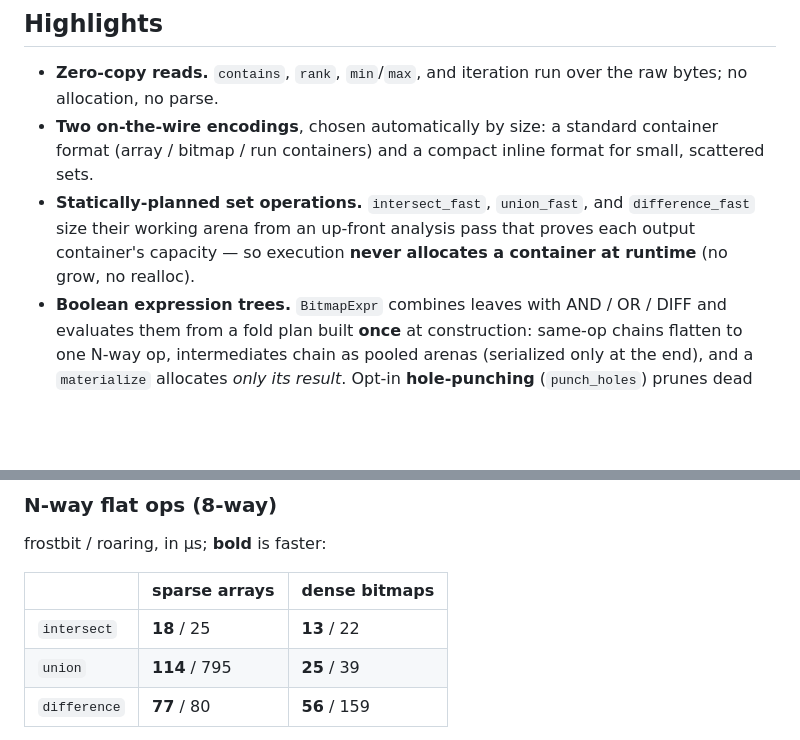
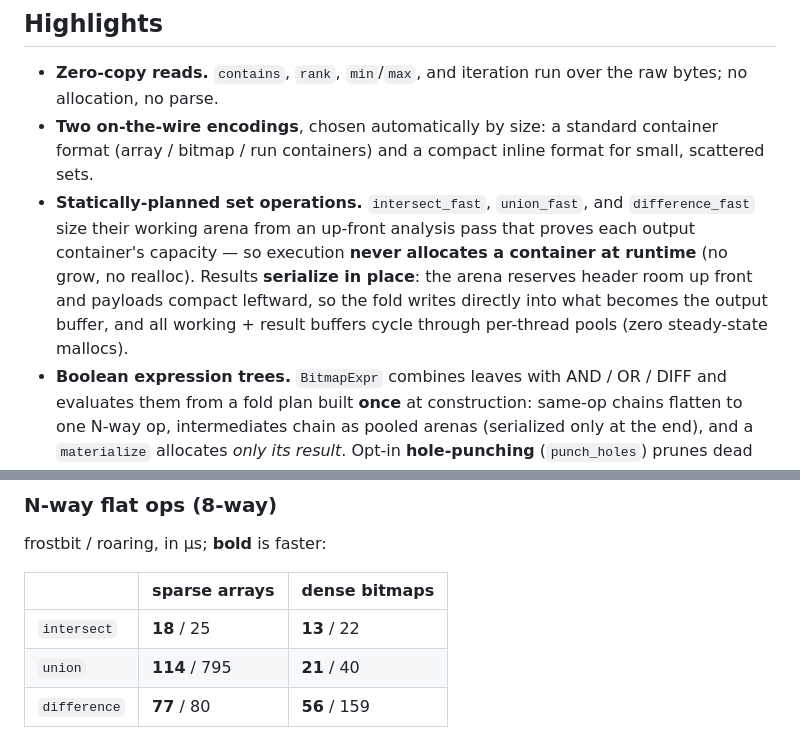
Before and after one commit to WilliXL/frostbit, a Markdown page: README.md, 2 parts joined by grey strips. Rendered like a GitHub page; blank space fills up the shorter version.

Commit message:
README: in-place serialization note + refreshed union/dense cell
Co-Authored-By: Claude Fable 5 <noreply@anthropic.com>

```diff
--- a/README.md
+++ b/README.md
@@ -29,7 +29,10 @@ assert_eq!(v.len(), 3);
 - **Statically-planned set operations.** `intersect_fast`, `union_fast`, and
   `difference_fast` size their working arena from an up-front analysis pass that
   proves each output container's capacity — so execution **never allocates a
-  container at runtime** (no grow, no realloc).
+  container at runtime** (no grow, no realloc). Results **serialize in place**:
+  the arena reserves header room up front and payloads compact leftward, so the
+  fold writes directly into what becomes the output buffer, and all working +
+  result buffers cycle through per-thread pools (zero steady-state mallocs).
 - **Boolean expression trees.** `BitmapExpr` combines leaves with AND / OR / DIFF
   and evaluates them from a fold plan built **once** at construction: same-op
   chains flatten to one N-way op, intermediates chain as pooled arenas
@@ -93,7 +96,7 @@ frostbit / roaring, in µs; **bold** is faster:
 | | sparse arrays | dense bitmaps |
 |---|---|---|
 | `intersect` | **18** / 25 | **13** / 22 |
-| `union` | **114** / 795 | **25** / 39 |
+| `union` | **114** / 795 | **21** / 40 |
 | `difference` | **77** / 80 | **56** / 159 |
 
 frostbit wins all three ops on sparse **and** dense inputs, and on **run
```
